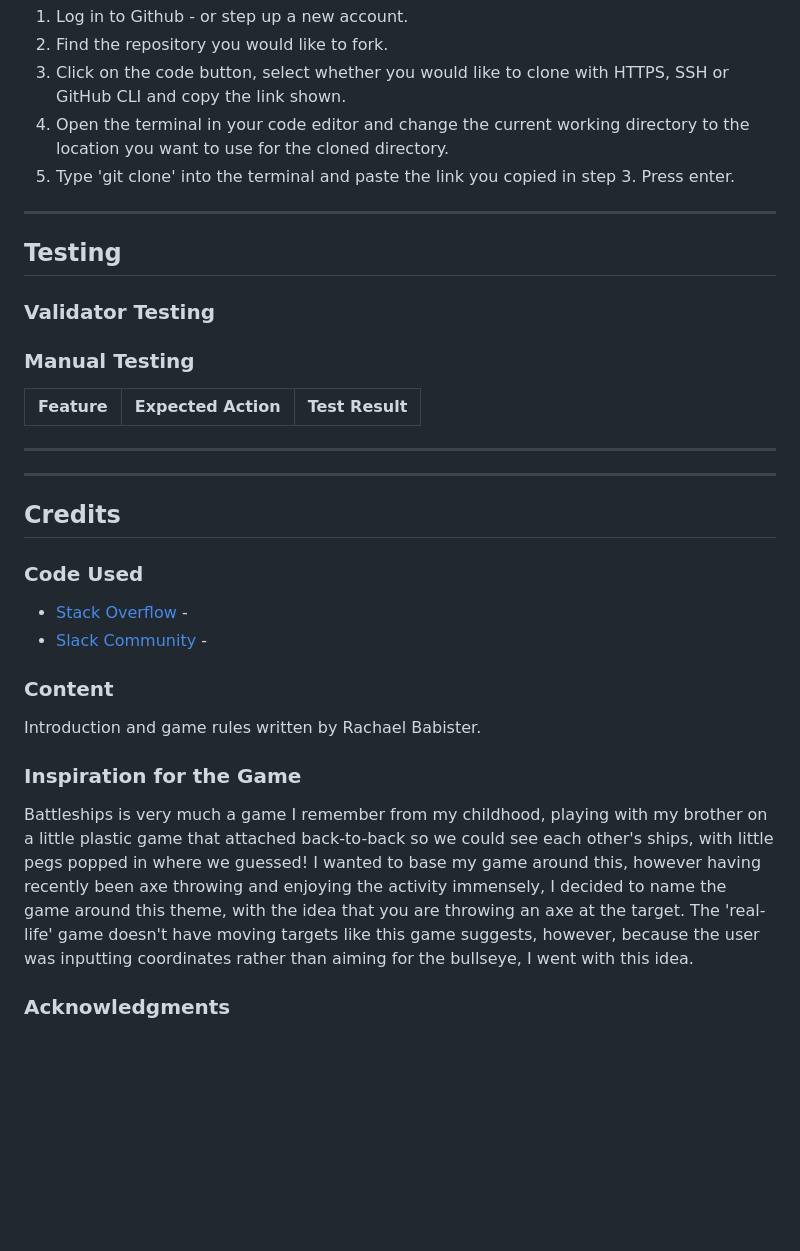
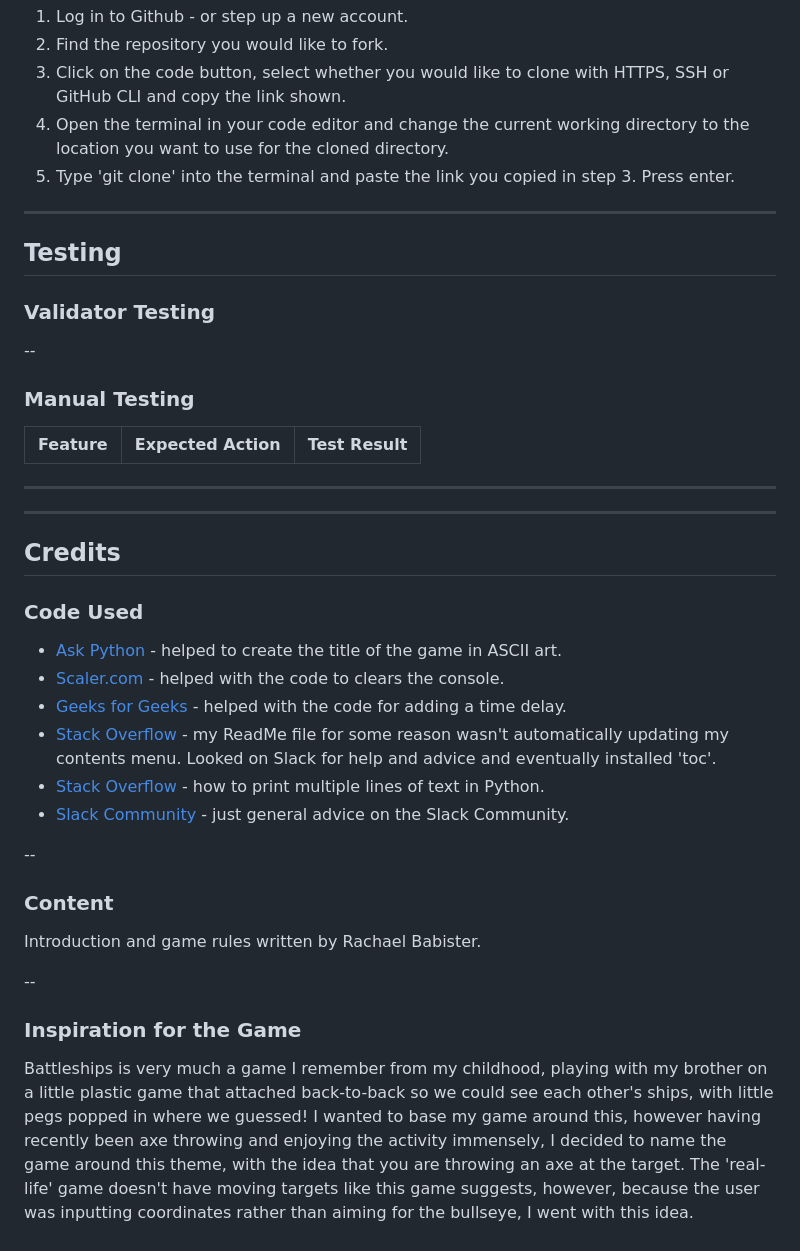
Before and after one commit to rachaelbabister/tomahawk-tactics, a Markdown page: README.md, the part around one of its changes. Rendered like a GitHub page; blank space fills up the shorter version.

```diff
--- a/README.md
+++ b/README.md
@@ -140,14 +151,14 @@ To clone a repository on Github, follow these steps:
 4. Open the terminal in your code editor and change the current working directory to the location you want to use for the cloned directory.
 5. Type 'git clone' into the terminal and paste the link you copied in step 3. Press enter.
 
-- - -
+---
 
 ## Testing
 
 ### Validator Testing
 
 
-
+--
 ### Manual Testing
 
 | Feature | Expected Action | Test Result |
@@ -162,16 +173,19 @@ To clone a repository on Github, follow these steps:
 
 ### Code Used
 
-- [Stack Overflow]() -
-- [Slack Community](https://app.slack.com/) -
+- [Ask Python](https://www.askpython.com/python-modules/ascii-art) - helped to create the title of the game in ASCII art.
+- [Scaler.com](https://www.scaler.com/topics/how-to-clear-screen-in-python/) - helped with the code to clears the console.
+- [Geeks for Geeks](https://www.geeksforgeeks.org/how-to-add-time-delay-in-python/) - helped with the code for adding a time delay.
+- [Stack Overflow](https://stackoverflow.com/) - my ReadMe file for some reason wasn't automatically updating my contents menu. Looked on Slack for help and advice and eventually installed 'toc'.
+- [Stack Overflow](https://stackoverflow.com/questions/34980251/how-to-print-multiple-lines-of-text-with-python) - how to print multiple lines of text in Python.
+- [Slack Community](https://app.slack.com/) - just general advice on the Slack Community.
 
+--
 ### Content
 
 Introduction and game rules written by Rachael Babister.
 
-
+--
 ### Inspiration for the Game
 
 Battleships is very much a game I remember from my childhood, playing with my brother on a little plastic game that attached back-to-back so we could see each other's ships, with little pegs popped in where we guessed! I wanted to base my game around this, however having recently been axe throwing and enjoying the activity immensely, I decided to name the game around this theme, with the idea that you are throwing an axe at the target. The 'real-life' game doesn't have moving targets like this game suggests, however, because the user was inputting coordinates rather than aiming for the bullseye, I went with this idea.
-
-### Acknowledgments
```
Also changed, not shown: other parts of README.md (+51 -40 lines).
